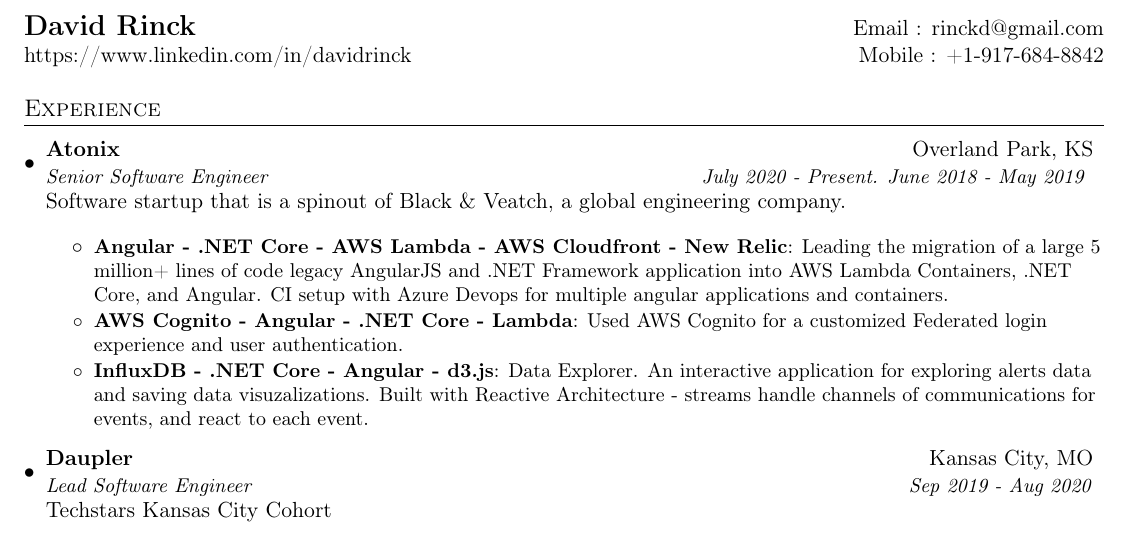
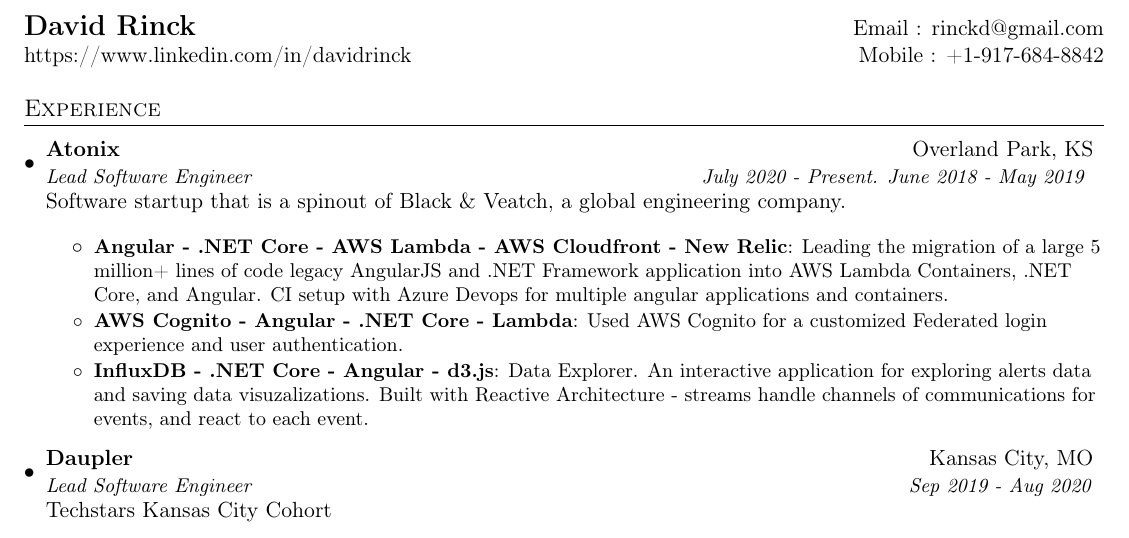
Before and after one commit to rinckd/resume, a LaTeX CV (resume.tex): part of the page, cut so that both start at the same text. Compiled offline with pdfLaTeX.

Commit message:
Update resume.tex

```diff
--- a/resume.tex
+++ b/resume.tex
@@ -102,7 +102,7 @@
 
     \resumeSubheading
       {Atonix}{Overland Park, KS}
-      {Senior Software Engineer}{July 2020 - Present. June 2018 - May 2019 }
+      {Lead Software Engineer}{July 2020 - Present. June 2018 - May 2019 }
       {Software startup that is a spinout of Black \& Veatch, a global engineering company.}
 
       \resumeItemListStart
```
